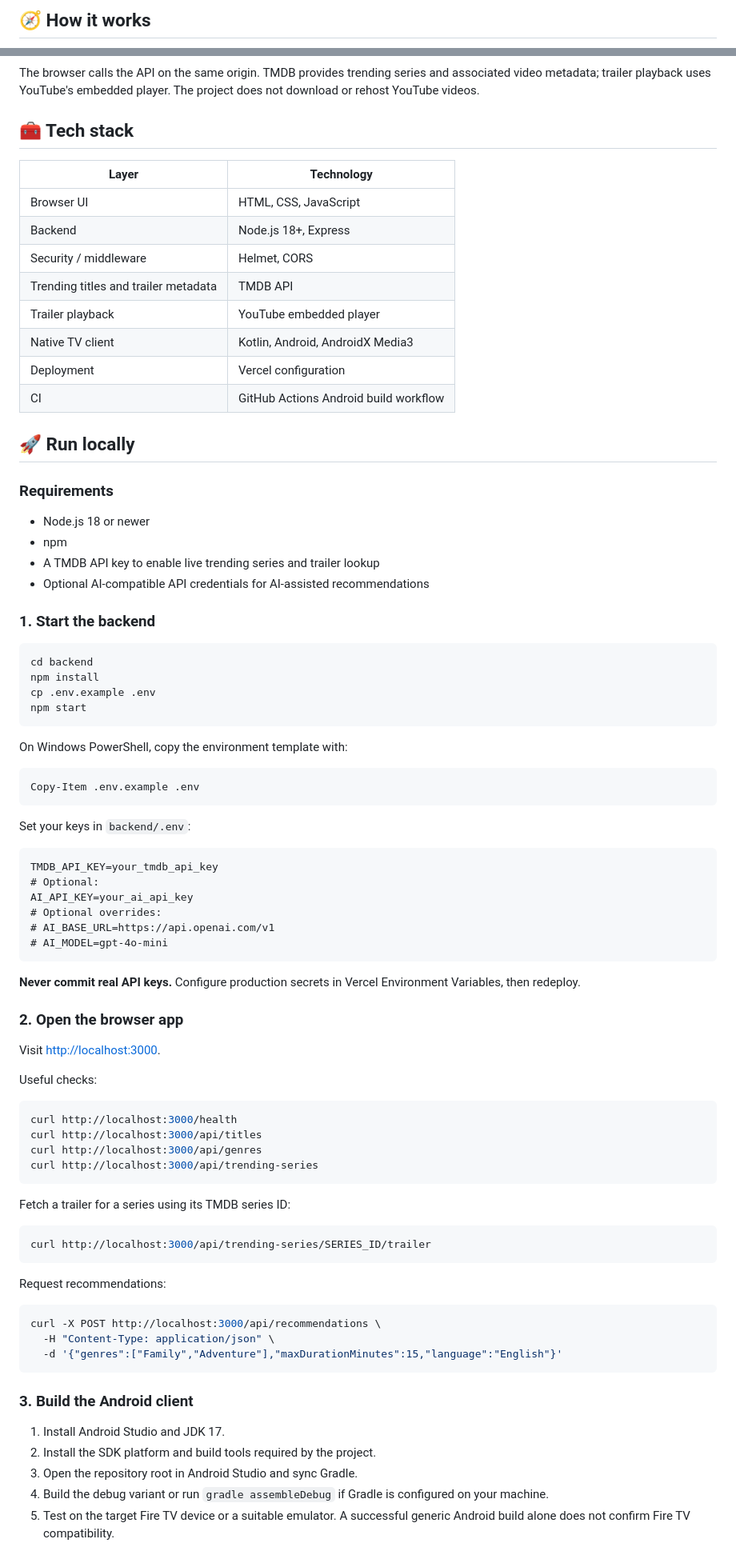
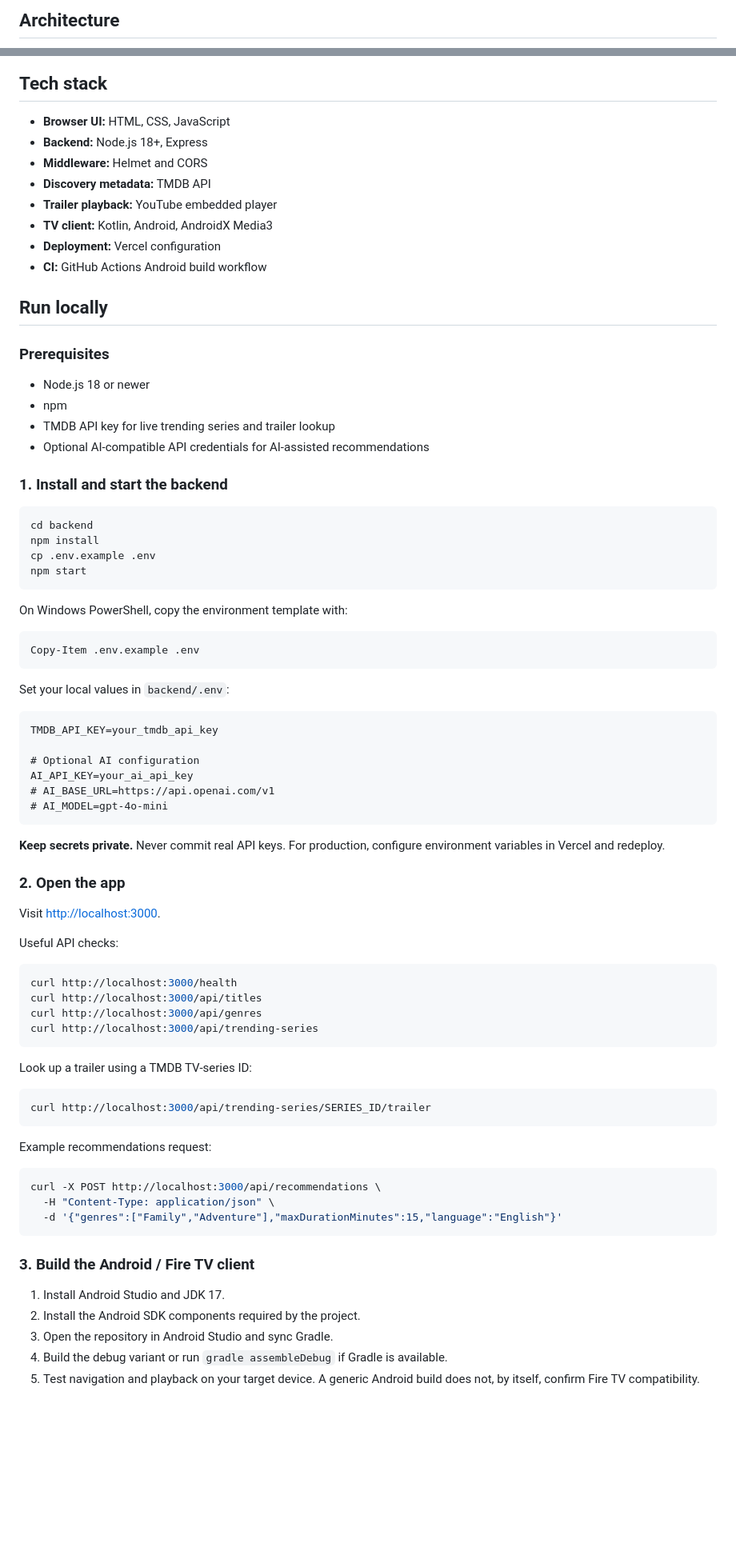
Before and after one commit to Mohitrath/watchwise-fire-tv, a Markdown page: README.md, 2 parts joined by grey strips. Shown at 80% size. Drawn GitHub-style; blank space fills up the shorter version.

Commit message:
Rewrite README project showcase

````diff
--- a/README.md
+++ b/README.md
@@ -78,5 +54,5 @@ The screenshots below document the current browser experience: the cinematic hom
 
-## 🧭 How it works
+## Architecture
 
 ```mermaid
 flowchart TD
@@ -97,30 +73,26 @@ flowchart TD
 ```
 
-The browser calls the API on the same origin. TMDB provides trending series and associated video metadata; trailer playback uses YouTube's embedded player. The project does not download or rehost YouTube videos.
+## Tech stack
 
-## 🧰 Tech stack
+- **Browser UI:** HTML, CSS, JavaScript
+- **Backend:** Node.js 18+, Express
+- **Middleware:** Helmet and CORS
+- **Discovery metadata:** TMDB API
+- **Trailer playback:** YouTube embedded player
+- **TV client:** Kotlin, Android, AndroidX Media3
+- **Deployment:** Vercel configuration
+- **CI:** GitHub Actions Android build workflow
 
-| Layer | Technology |
-|---|---|
-| Browser UI | HTML, CSS, JavaScript |
-| Backend | Node.js 18+, Express |
-| Security / middleware | Helmet, CORS |
-| Trending titles and trailer metadata | TMDB API |
-| Trailer playback | YouTube embedded player |
-| Native TV client | Kotlin, Android, AndroidX Media3 |
-| Deployment | Vercel configuration |
-| CI | GitHub Actions Android build workflow |
+## Run locally
 
-## 🚀 Run locally
-
-### Requirements
+### Prerequisites
 
 - Node.js 18 or newer
 - npm
-- A TMDB API key to enable live trending series and trailer lookup
+- TMDB API key for live trending series and trailer lookup
 - Optional AI-compatible API credentials for AI-assisted recommendations
 
-### 1. Start the backend
+### 1. Install and start the backend
 
 ```bash
 cd backend
@@ -135,24 +107,24 @@ On Windows PowerShell, copy the environment template with:
 Copy-Item .env.example .env
 ```
 
-Set your keys in `backend/.env`:
+Set your local values in `backend/.env`:
 
 ```dotenv
 TMDB_API_KEY=your_tmdb_api_key
-# Optional:
+
+# Optional AI configuration
 AI_API_KEY=your_ai_api_key
-# Optional overrides:
 # AI_BASE_URL=https://api.openai.com/v1
 # AI_MODEL=gpt-4o-mini
 ```
 
-**Never commit real API keys.** Configure production secrets in Vercel Environment Variables, then redeploy.
+**Keep secrets private.** Never commit real API keys. For production, configure environment variables in Vercel and redeploy.
 
-### 2. Open the browser app
+### 2. Open the app
 
 Visit [http://localhost:3000](http://localhost:3000).
 
-Useful checks:
+Useful API checks:
 
 ```bash
 curl http://localhost:3000/health
@@ -161,13 +133,13 @@ curl http://localhost:3000/api/genres
 curl http://localhost:3000/api/trending-series
 ```
 
-Fetch a trailer for a series using its TMDB series ID:
+Look up a trailer using a TMDB TV-series ID:
 
 ```bash
 curl http://localhost:3000/api/trending-series/SERIES_ID/trailer
 ```
 
-Request recommendations:
+Example recommendations request:
 
 ```bash
 curl -X POST http://localhost:3000/api/recommendations \
@@ -175,11 +147,11 @@ curl -X POST http://localhost:3000/api/recommendations \
   -d '{"genres":["Family","Adventure"],"maxDurationMinutes":15,"language":"English"}'
 ```
 
-### 3. Build the Android client
+### 3. Build the Android / Fire TV client
 
 1. Install Android Studio and JDK 17.
-2. Install the SDK platform and build tools required by the project.
-3. Open the repository root in Android Studio and sync Gradle.
-4. Build the debug variant or run `gradle assembleDebug` if Gradle is configured on your machine.
-5. Test on the target Fire TV device or a suitable emulator. A successful generic Android build alone does not confirm Fire TV compatibility.
+2. Install the Android SDK components required by the project.
+3. Open the repository in Android Studio and sync Gradle.
+4. Build the debug variant or run `gradle assembleDebug` if Gradle is available.
+5. Test navigation and playback on your target device. A generic Android build does not, by itself, confirm Fire TV compatibility.
 
````
Also changed, not shown: other parts of README.md (+61 -84 lines).
